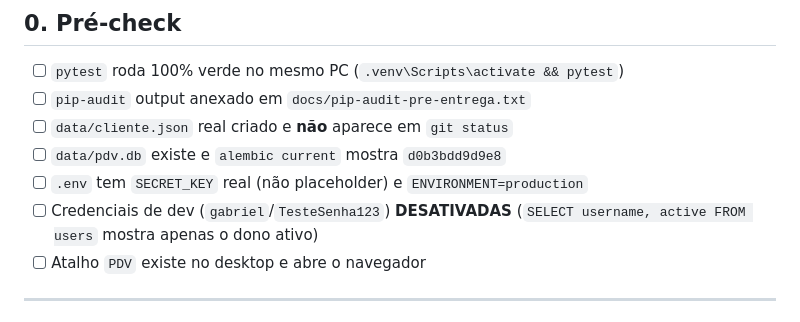
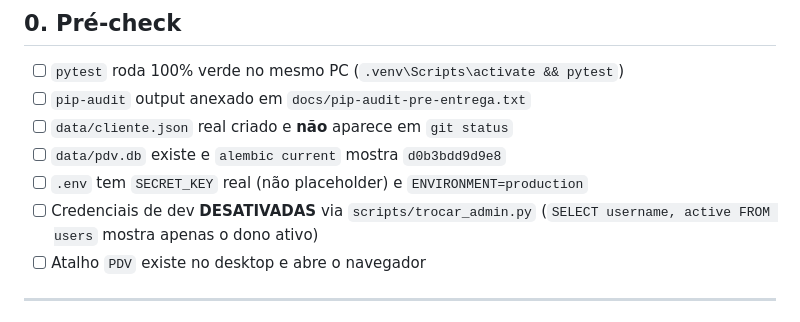
Before and after one commit to Gabrielhrq-ol/pdv-padaria, a Markdown page: docs/CHECKLIST-TESTES-MANUAIS.md, the part around the change. Drawn GitHub-style.

```diff
--- a/docs/CHECKLIST-TESTES-MANUAIS.md
+++ b/docs/CHECKLIST-TESTES-MANUAIS.md
@@ -15,7 +15,7 @@ depois de completar `docs/INSTALACAO.md`.
 - [ ] `data/cliente.json` real criado e **não** aparece em `git status`
 - [ ] `data/pdv.db` existe e `alembic current` mostra `d0b3bdd9d9e8`
 - [ ] `.env` tem `SECRET_KEY` real (não placeholder) e `ENVIRONMENT=production`
-- [ ] Credenciais de dev (`gabriel`/`TesteSenha123`) **DESATIVADAS**
+- [ ] Credenciais de dev **DESATIVADAS** via `scripts/trocar_admin.py`
   (`SELECT username, active FROM users` mostra apenas o dono ativo)
 - [ ] Atalho `PDV` existe no desktop e abre o navegador
 
```
Also changed, not shown: docs/AUDITORIA-SEGURANCA.md (+1 -1 lines), docs/INSTALAR-REMOTO.md (+2 -2 lines).
